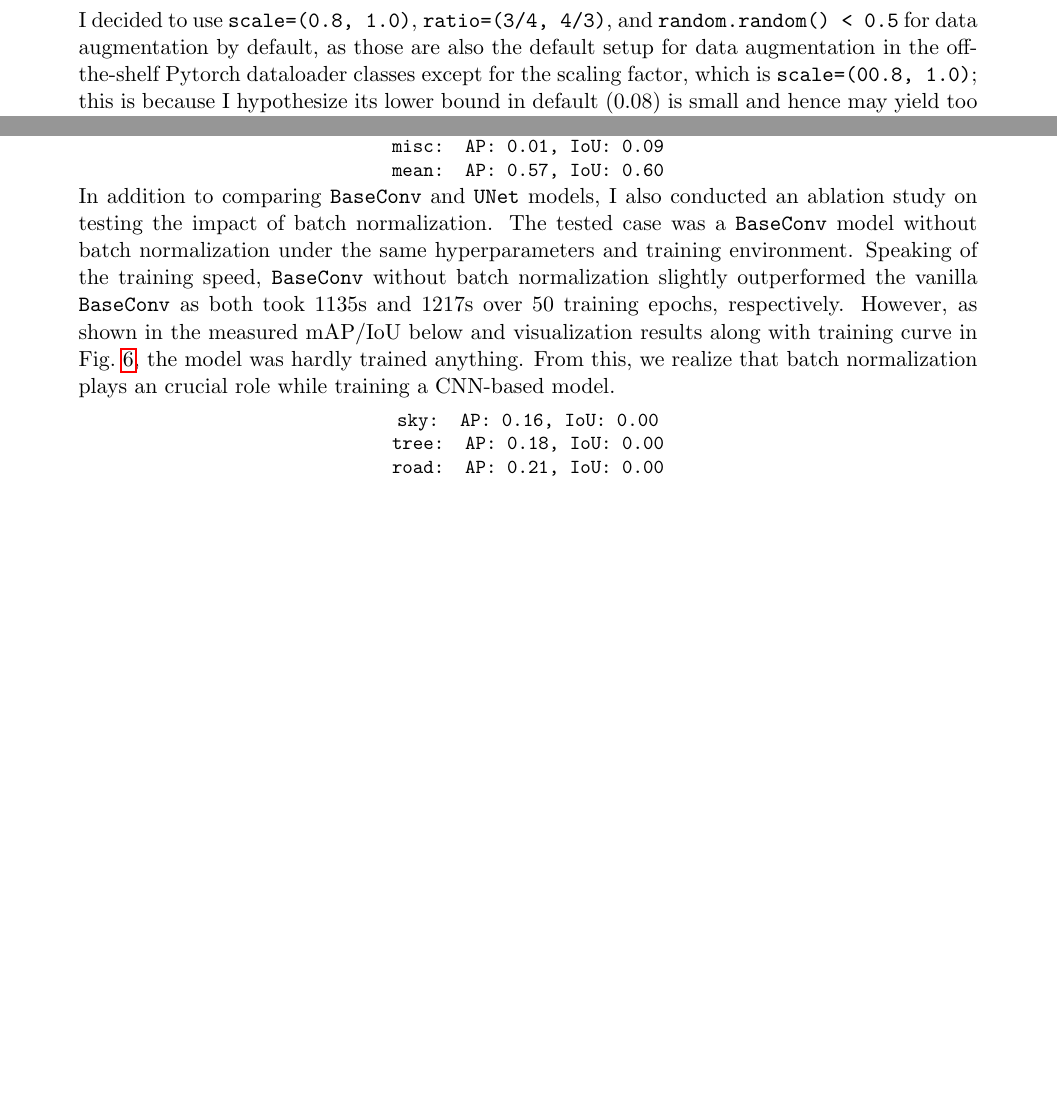
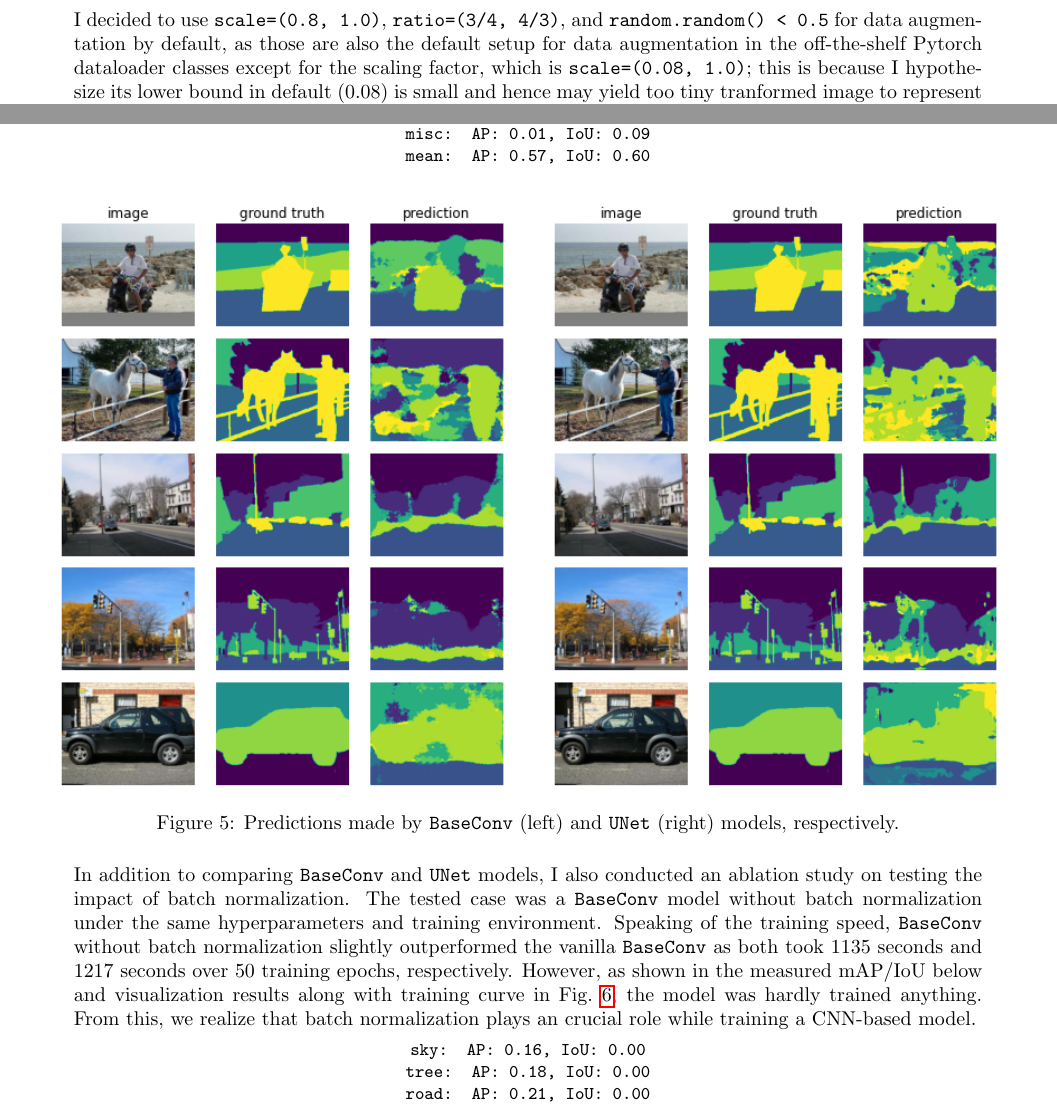
Before and after one commit to jongwonjlee/cs498-ss22, a LaTeX document (mp4/doc/main.tex): two parts of pages 2 and 11 of 16 before the commit and two parts of pages 2 and 10 of 14 after it, joined at a grey line, cut so that both start at the same text, the shorter picture padded with empty space. Compiled offline with pdfLaTeX.

Commit message:
fix typo and rescale

```diff
--- a/mp4/doc/main.tex
+++ b/mp4/doc/main.tex
@@ -1,4 +1,4 @@
-\documentclass[11pt]{article}
+\documentclass[9pt]{article}
 \usepackage{graphicx}
 \usepackage{hyperref}
 \usepackage{caption}
@@ -65,7 +65,7 @@ if random.random() < 0.5:
 
 Fig.~\ref{fig:transform} is comparison of transformed images (a) when no transform is applied, (b) scaling is applied (\texttt{scale=(0.08, 1.0)}), (c) aspect ratio is applied (\texttt{ratio=(3/4, 4/3)}), and (d) horizontal flipping is applied (\texttt{if random.random() < 0.5}).
 
-I decided to use \texttt{scale=(0.8, 1.0)}, \texttt{ratio=(3/4, 4/3)}, and \texttt{random.random() < 0.5} for data augmentation by default, as those are also the default setup for data augmentation in the off-the-shelf Pytorch dataloader classes except for the scaling factor, which is \texttt{scale=(00.8, 1.0)}; this is because I hypothesize its lower bound in default (0.08) is small and hence may yield too tiny tranformed image to represent the semantic segmentation dataset for a successful training of the model that we are aiming for.
+I decided to use \texttt{scale=(0.8, 1.0)}, \texttt{ratio=(3/4, 4/3)}, and \texttt{random.random() < 0.5} for data augmentation by default, as those are also the default setup for data augmentation in the off-the-shelf Pytorch dataloader classes except for the scaling factor, which is \texttt{scale=(0.08, 1.0)}; this is because I hypothesize its lower bound in default (0.08) is small and hence may yield too tiny tranformed image to represent the semantic segmentation dataset for a successful training of the model that we are aiming for.
 
 \begin{figure}[h]
     \centering
@@ -577,7 +577,7 @@ mean: AP: 0.57, IoU: 0.60 \\
     \label{fig:pred-BaseConv-UNet}
 \end{figure}
 
-In addition to comparing \texttt{BaseConv} and \texttt{UNet} models, I also conducted an ablation study on testing the impact of batch normalization. The tested case was a \texttt{BaseConv} model without batch normalization under the same hyperparameters and training environment. Speaking of the training speed, \texttt{BaseConv} without batch normalization slightly outperformed the vanilla \texttt{BaseConv} as both took 1135s and 1217s over 50 training epochs, respectively. However, as shown in the measured mAP/IoU below and visualization results along with training curve in Fig.~\ref{fig:ablation-study}, the model was hardly trained anything. From this, we realize that batch normalization plays an crucial role while training a CNN-based model.
+In addition to comparing \texttt{BaseConv} and \texttt{UNet} models, I also conducted an ablation study on testing the impact of batch normalization. The tested case was a \texttt{BaseConv} model without batch normalization under the same hyperparameters and training environment. Speaking of the training speed, \texttt{BaseConv} without batch normalization slightly outperformed the vanilla \texttt{BaseConv} as both took 1135 seconds and 1217 seconds over 50 training epochs, respectively. However, as shown in the measured mAP/IoU below and visualization results along with training curve in Fig.~\ref{fig:ablation-study}, the model was hardly trained anything. From this, we realize that batch normalization plays an crucial role while training a CNN-based model.
 
 % prediction results
 {\centering \tt \small
```
Also changed, not shown: mp4/doc/main.pdf.
